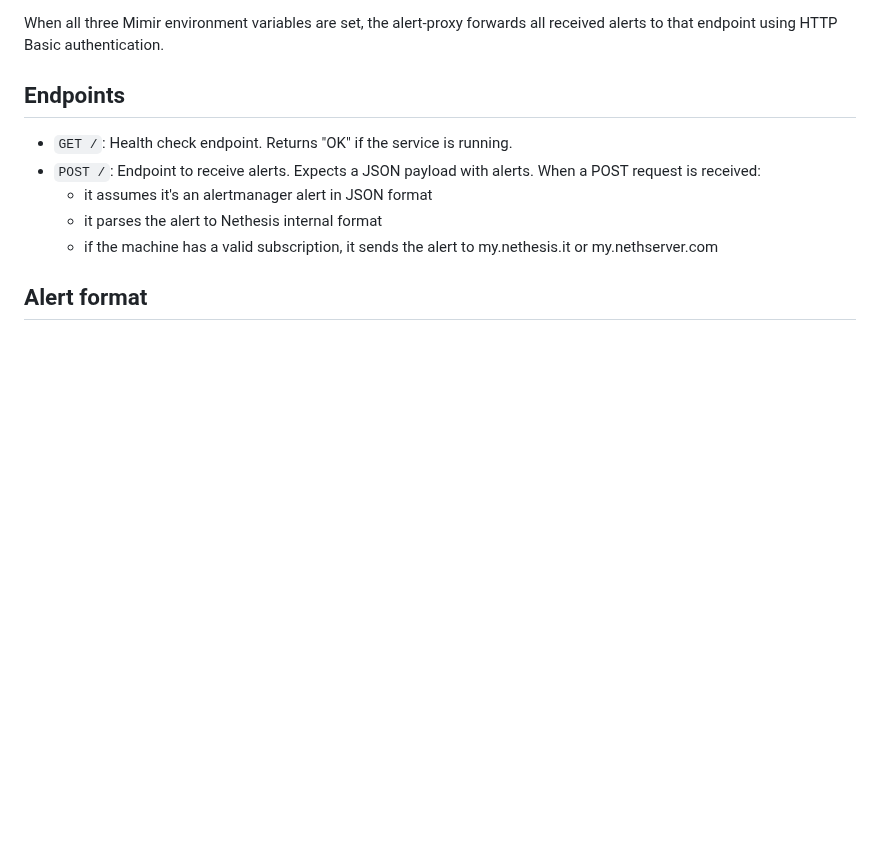
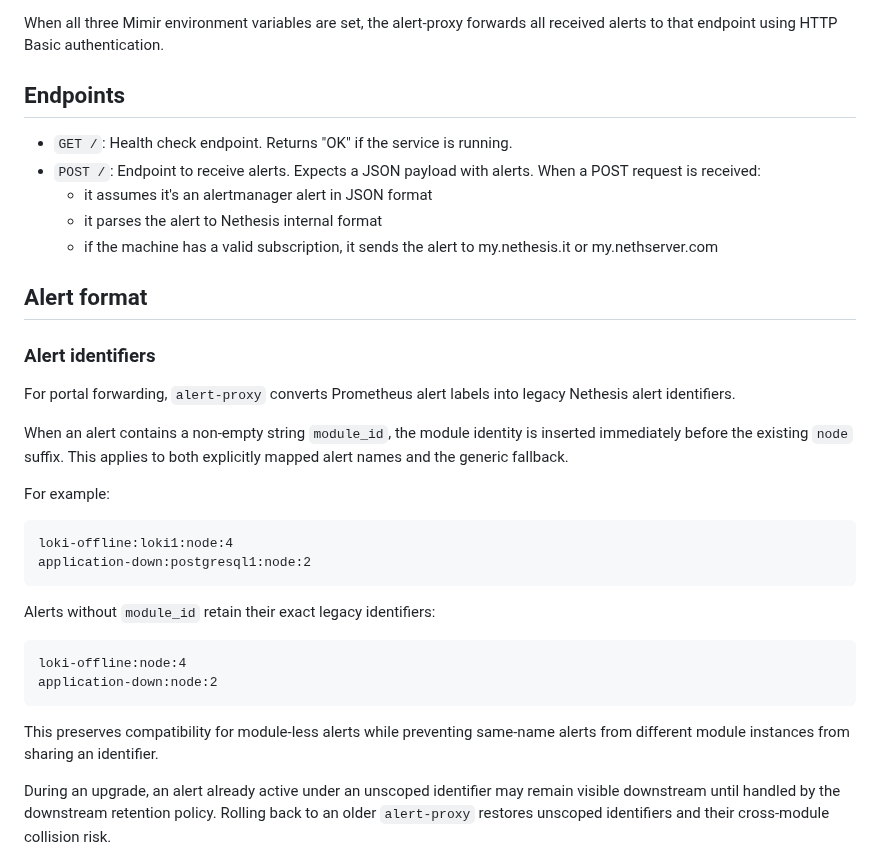
Before and after one commit to NethServer/ns8-metrics, a Markdown page: alert-proxy/README.md, the part around one of its changes. GitHub-like rendering; blank space fills up the shorter version.

````diff
--- a/alert-proxy/README.md
+++ b/alert-proxy/README.md
@@ -34,3 +34,34 @@ When all three Mimir environment variables are set, the alert-proxy forwards all
 
 ## Alert format
 
+### Alert identifiers
+
+For portal forwarding, `alert-proxy` converts Prometheus alert labels into
+legacy Nethesis alert identifiers.
+
+When an alert contains a non-empty string `module_id`, the module identity is
+inserted immediately before the existing `node` suffix. This applies to both
+explicitly mapped alert names and the generic fallback.
+
+For example:
+
+```text
+loki-offline:loki1:node:4
+application-down:postgresql1:node:2
+```
+
+Alerts without `module_id` retain their exact legacy identifiers:
+
+```text
+loki-offline:node:4
+application-down:node:2
+```
+
+This preserves compatibility for module-less alerts while preventing
+same-name alerts from different module instances from sharing an identifier.
+
+During an upgrade, an alert already active under an unscoped identifier may
+remain visible downstream until handled by the downstream retention policy.
+Rolling back to an older `alert-proxy` restores unscoped identifiers and their
+cross-module collision risk.
+
````
Also changed, not shown: other parts of alert-proxy/README.md (+5 -0 lines), README.md (+67 -10 lines).
